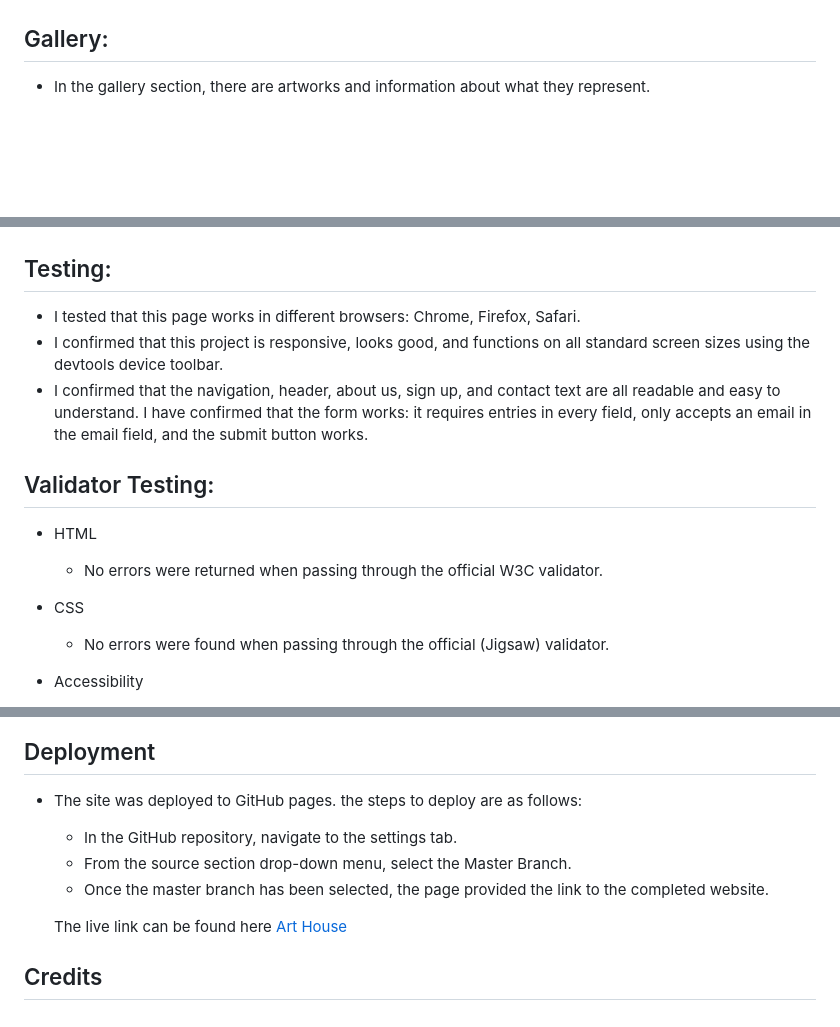
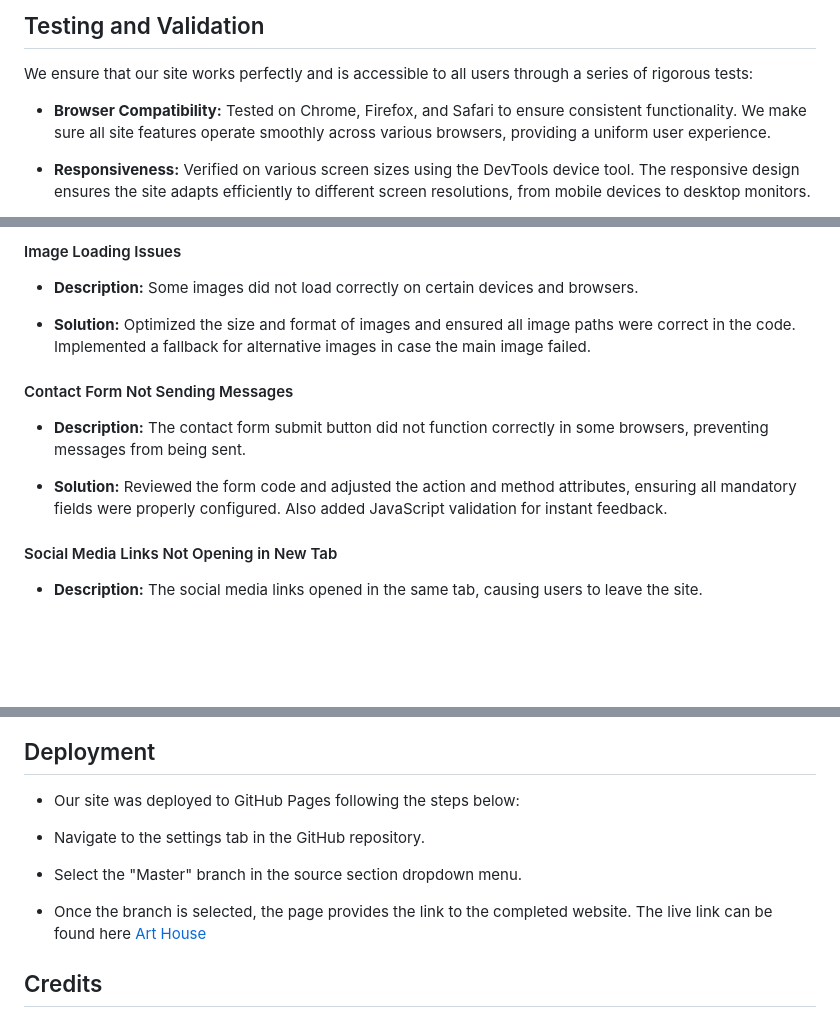
Before and after one commit to elsei123/Art_house, a Markdown page: README.md, 3 parts joined by grey strips. Rendered like a GitHub page; blank space fills up the shorter version.

```diff
--- a/README.md
+++ b/README.md
@@ -29,7 +67,9 @@ The Art House is a digital gallery created by a passionate group of art enthusia
 
+## Testing and Validation
 
+We ensure that our site works perfectly and is accessible to all users through a series of rigorous tests:
 
-## Gallery:
+- __Browser Compatibility:__ Tested on Chrome, Firefox, and Safari to ensure consistent functionality. We make sure all site features operate smoothly across various browsers, providing a uniform user experience.
 
-  - In the gallery section, there are artworks and information about what they represent.
+- __Responsiveness:__ Verified on various screen sizes using the DevTools device tool. The responsive design ensures the site adapts efficiently to different screen resolutions, from mobile devices to desktop monitors.
 
@@ -45,20 +86,17 @@ The Art House is a digital gallery created by a passionate group of art enthusia
 
+#### Image Loading Issues
 
+- __Description:__ Some images did not load correctly on certain devices and browsers.
 
-## Testing:
+- __Solution:__ Optimized the size and format of images and ensured all image paths were correct in the code. Implemented a fallback for alternative images in case the main image failed.
 
- - I tested that this page works in different browsers: Chrome, Firefox, Safari.
- - I confirmed that this project is responsive, looks good, and functions on all standard screen sizes using the devtools device toolbar.
- - I confirmed that the navigation, header, about us, sign up, and contact text are all readable and easy to understand.</li>
- I have confirmed that the form works: it requires entries in every field, only accepts an email in the email field, and the submit button works.
+#### Contact Form Not Sending Messages
 
-## Validator Testing:
+- __Description:__ The contact form submit button did not function correctly in some browsers, preventing messages from being sent.
 
-   - HTML
-      - No errors were returned when passing through the official W3C validator.
-   - CSS
+- __Solution:__ Reviewed the form code and adjusted the action and method attributes, ensuring all mandatory fields were properly configured. Also added JavaScript validation for instant feedback.
 
-      - No errors were found when passing through the official (Jigsaw) validator.
+#### Social Media Links Not Opening in New Tab
 
-   - Accessibility
+- __Description:__ The social media links opened in the same tab, causing users to leave the site.
 
@@ -71,12 +104,13 @@ The Art House is a digital gallery created by a passionate group of art enthusia
 
 ## Deployment
 
- - The site was deployed to GitHub pages. the steps to deploy are as follows:
+- Our site was deployed to GitHub Pages following the steps below:
 
-   - In the GitHub repository, navigate to the settings tab.
-   - From the source section drop-down menu, select the Master Branch.
-   - Once the master branch has been selected, the page provided the link to the completed website.
+- Navigate to the settings tab in the GitHub repository.
 
+- Select the "Master" branch in the source section dropdown menu.
+
+- Once the branch is selected, the page provides the link to the completed website.
    The live link can be found here [Art House](https://elsei123.github.io/Art_house/)
 
 ## Credits
```
Also changed, not shown: other parts of README.md (+54 -20 lines).
